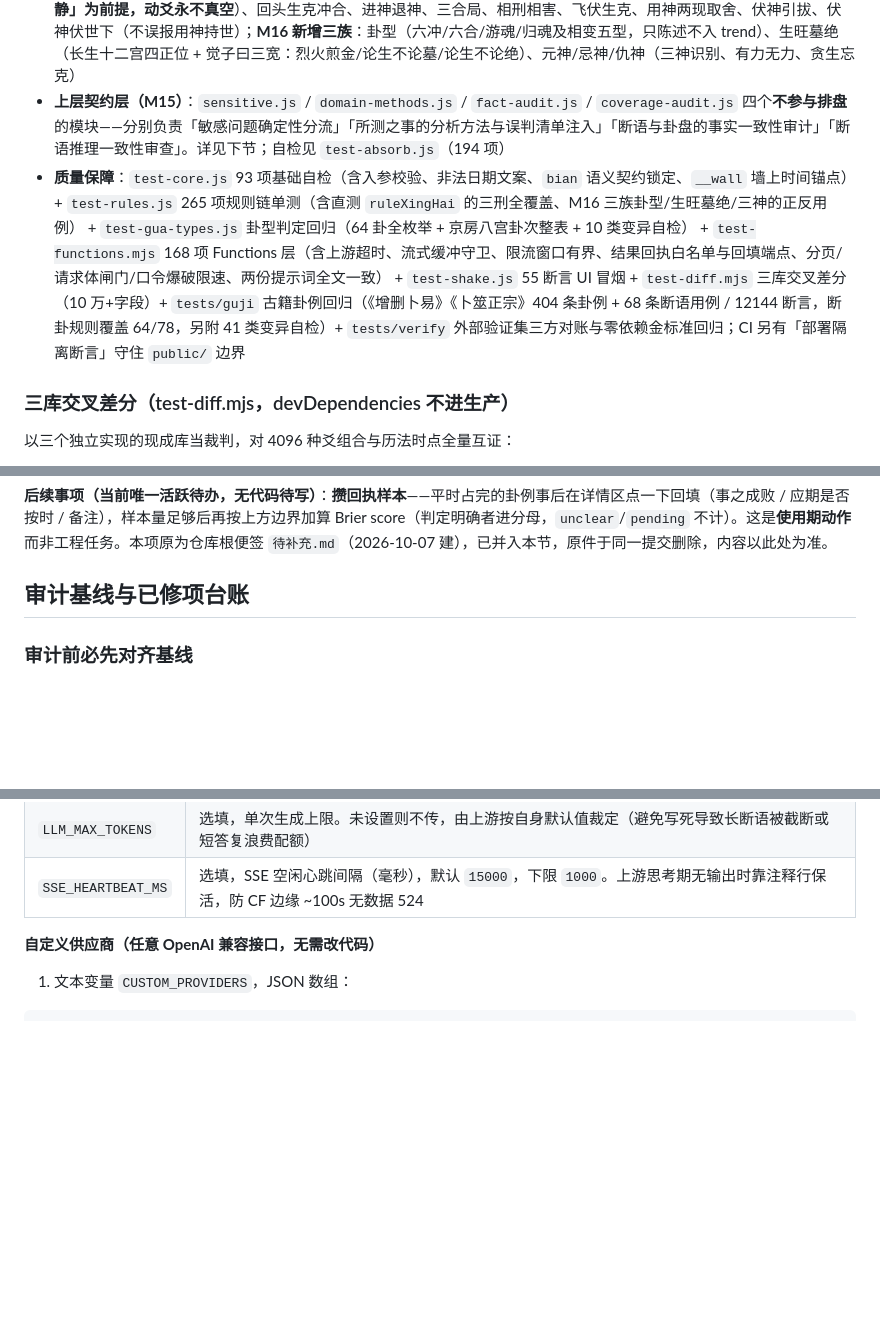
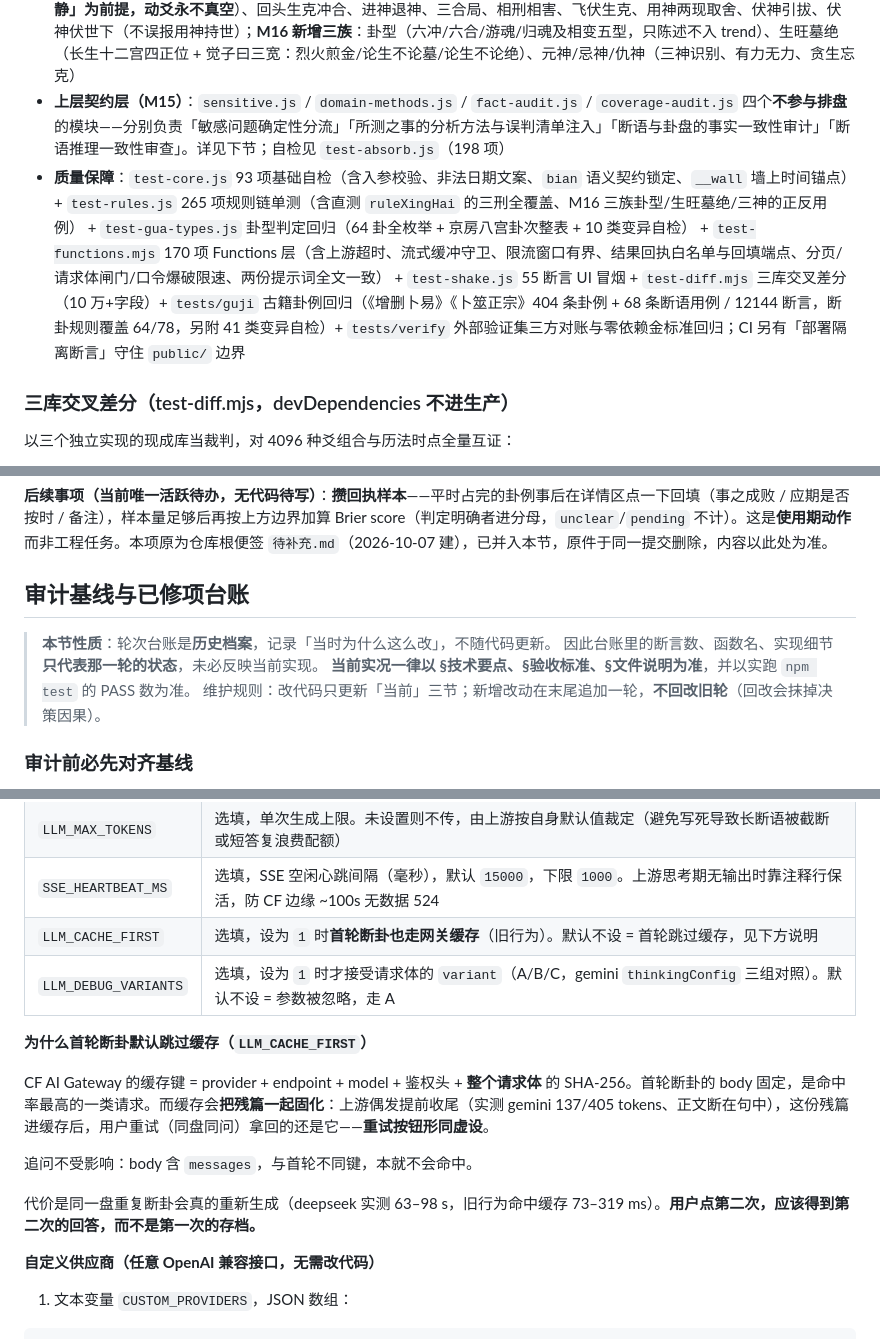
Before and after one commit to idavailable/liuyao, a Markdown page: README.md, 3 parts joined by grey strips. GitHub-like rendering; blank space fills up the shorter version.

Commit message:
docs: 划清「当前状态」与「历史台账」职责，补两个新环境变量
README 880 行里约 300 行是轮次台账。两类内容混在一起会持续漂移：
今天上午刚修过一次计数漂移（absorb 191→194），下午又漂了
（absorb 194→198、functions 168→170）——因为「当前状态」区在
跟着代码变，而台账区不该变，两者没有明确边界。

做法：
1. 在 §审计基线与已修项台账 顶部加性质声明：台账是历史档案，
   记录「当时为什么这么改」，不随代码更新；当前实况以 §技术要点 /
   §验收标准 / §文件说明 与实跑 PASS 数为准。
2. 定维护规则：改代码只更新「当前」三节；新增改动在末尾追加一轮，
   不回改旧轮（回改会抹掉决策因果）。
3. 按此规则只修「当前状态」区的两个漂移计数（198 / 170），
   台账内 297/313/506 行的旧值是历史，不动。
4. 补文档缺口：LLM_CACHE_FIRST / LLM_DEBUG_VARIANTS 两个今天新增的
   环境变量此前只出现在台账叙事里，未进 §环境变量 表。并补一节
   说明「为什么首轮断卦默认跳过缓存」（缓存键含整个请求体 +
   残篇会被固化 + 追问键本就不同 + 代价 63–98s）。

纯文档，不进部署产物。

```diff
--- a/README.md
+++ b/README.md
@@ -28,8 +28,8 @@
 - **断卦符号化（无评分制）**：废弃旧版 +2.5/-2 算术评分，改为规则判定链——每条规则独立函数、可单测，输出 `judgments[]`（tag/rule/text/basis 典据）+ `trend`（吉/凶/平/待审，规则汇聚表驱动）+ `yingqiClues`（应期线索，只出线索不下结论）
 - **暗动闭环**：静爻被日冲，先查月令旺衰（旺相=暗动，休囚=日破）——修复旧版「文字说了一套、代码没做」
 - **规则覆盖**：月建档（旺相休囚死）、真假月破、日辰生克拱扶、冲散/暗动/日破、合起合绊、静空/动空/真空（**真空以「安静」为前提，动爻永不真空**）、回头生克冲合、进神退神、三合局、相刑相害、飞伏生克、用神两现取舍、伏神引拔、伏神伏世下（不误报用神持世）；**M16 新增三族**：卦型（六冲/六合/游魂/归魂及相变五型，只陈述不入 trend）、生旺墓绝（长生十二宫四正位 + 觉子曰三宽：烈火煎金/论生不论墓/论生不论绝）、元神/忌神/仇神（三神识别、有力无力、贪生忘克）
-- **上层契约层（M15）**：`sensitive.js` / `domain-methods.js` / `fact-audit.js` / `coverage-audit.js` 四个**不参与排盘**的模块——分别负责「敏感问题确定性分流」「所测之事的分析方法与误判清单注入」「断语与卦盘的事实一致性审计」「断语推理一致性审查」。详见下节；自检见 `test-absorb.js`（194 项）
-- **质量保障**：`test-core.js` 93 项基础自检（含入参校验、非法日期文案、`bian` 语义契约锁定、`__wall` 墙上时间锚点） + `test-rules.js` 265 项规则链单测（含直测 `ruleXingHai` 的三刑全覆盖、M16 三族卦型/生旺墓绝/三神的正反用例） + `test-gua-types.js` 卦型判定回归（64 卦全枚举 + 京房八宫卦次整表 + 10 类变异自检） + `test-functions.mjs` 168 项 Functions 层（含上游超时、流式缓冲守卫、限流窗口有界、结果回执白名单与回填端点、分页/请求体闸门/口令爆破限速、两份提示词全文一致） + `test-shake.js` 55 断言 UI 冒烟 + `test-diff.mjs` 三库交叉差分（10 万+字段）+ `tests/guji` 古籍卦例回归（《增删卜易》《卜筮正宗》404 条卦例 + 68 条断语用例 / 12144 断言，断卦规则覆盖 64/78，另附 41 类变异自检）+ `tests/verify` 外部验证集三方对账与零依赖金标准回归；CI 另有「部署隔离断言」守住 `public/` 边界
+- **上层契约层（M15）**：`sensitive.js` / `domain-methods.js` / `fact-audit.js` / `coverage-audit.js` 四个**不参与排盘**的模块——分别负责「敏感问题确定性分流」「所测之事的分析方法与误判清单注入」「断语与卦盘的事实一致性审计」「断语推理一致性审查」。详见下节；自检见 `test-absorb.js`（198 项）
+- **质量保障**：`test-core.js` 93 项基础自检（含入参校验、非法日期文案、`bian` 语义契约锁定、`__wall` 墙上时间锚点） + `test-rules.js` 265 项规则链单测（含直测 `ruleXingHai` 的三刑全覆盖、M16 三族卦型/生旺墓绝/三神的正反用例） + `test-gua-types.js` 卦型判定回归（64 卦全枚举 + 京房八宫卦次整表 + 10 类变异自检） + `test-functions.mjs` 170 项 Functions 层（含上游超时、流式缓冲守卫、限流窗口有界、结果回执白名单与回填端点、分页/请求体闸门/口令爆破限速、两份提示词全文一致） + `test-shake.js` 55 断言 UI 冒烟 + `test-diff.mjs` 三库交叉差分（10 万+字段）+ `tests/guji` 古籍卦例回归（《增删卜易》《卜筮正宗》404 条卦例 + 68 条断语用例 / 12144 断言，断卦规则覆盖 64/78，另附 41 类变异自检）+ `tests/verify` 外部验证集三方对账与零依赖金标准回归；CI 另有「部署隔离断言」守住 `public/` 边界
 
 ### 三库交叉差分（test-diff.mjs，devDependencies 不进生产）
 
@@ -133,6 +133,11 @@
 **后续事项（当前唯一活跃待办，无代码待写）**：**攒回执样本**——平时占完的卦例事后在详情区点一下回填（事之成败 / 应期是否按时 / 备注），样本量足够后再按上方边界加算 Brier score（判定明确者进分母，`unclear`/`pending` 不计）。这是**使用期动作**而非工程任务。本项原为仓库根便签 `待补充.md`（2026-10-07 建），已并入本节，原件于同一提交删除，内容以此处为准。
 
 ## 审计基线与已修项台账
+
+> **本节性质**：轮次台账是**历史档案**，记录「当时为什么这么改」，不随代码更新。
+> 因此台账里的断言数、函数名、实现细节**只代表那一轮的状态**，未必反映当前实现。
+> **当前实况一律以 §技术要点、§验收标准、§文件说明为准**，并以实跑 `npm test` 的 PASS 数为准。
+> 维护规则：改代码只更新「当前」三节；新增改动在末尾追加一轮，**不回改旧轮**（回改会抹掉决策因果）。
 
 ### 审计前必先对齐基线
 
@@ -759,6 +764,16 @@ git status -sb                    # 若显示 ahead，先推送再审计
 | `LLM_TIMEOUT_MS` | 选填，上游大模型请求硬超时（毫秒），默认 `300000`。覆盖「建连 + 读完整流」，防上游挂起时请求悬置；超时返回 `504 LLM_TIMEOUT` |
 | `LLM_MAX_TOKENS` | 选填，单次生成上限。未设置则不传，由上游按自身默认值裁定（避免写死导致长断语被截断或短答复浪费配额） |
 | `SSE_HEARTBEAT_MS` | 选填，SSE 空闲心跳间隔（毫秒），默认 `15000`，下限 `1000`。上游思考期无输出时靠注释行保活，防 CF 边缘 ~100s 无数据 524 |
+| `LLM_CACHE_FIRST` | 选填，设为 `1` 时**首轮断卦也走网关缓存**（旧行为）。默认不设 = 首轮跳过缓存，见下方说明 |
+| `LLM_DEBUG_VARIANTS` | 选填，设为 `1` 时才接受请求体的 `variant`（A/B/C，gemini `thinkingConfig` 三组对照）。默认不设 = 参数被忽略，走 A |
+
+**为什么首轮断卦默认跳过缓存（`LLM_CACHE_FIRST`）**
+
+CF AI Gateway 的缓存键 = provider + endpoint + model + 鉴权头 + **整个请求体** 的 SHA-256。首轮断卦的 body 固定，是命中率最高的一类请求。而缓存会**把残篇一起固化**：上游偶发提前收尾（实测 gemini 137/405 tokens、正文断在句中），这份残篇进缓存后，用户重试（同盘同问）拿回的还是它——**重试按钮形同虚设**。
+
+追问不受影响：body 含 `messages`，与首轮不同键，本就不会命中。
+
+代价是同一盘重复断卦会真的重新生成（deepseek 实测 63–98 s，旧行为命中缓存 73–319 ms）。**用户点第二次，应该得到第二次的回答，而不是第一次的存档。**
 
 **自定义供应商（任意 OpenAI 兼容接口，无需改代码）**
 
```
